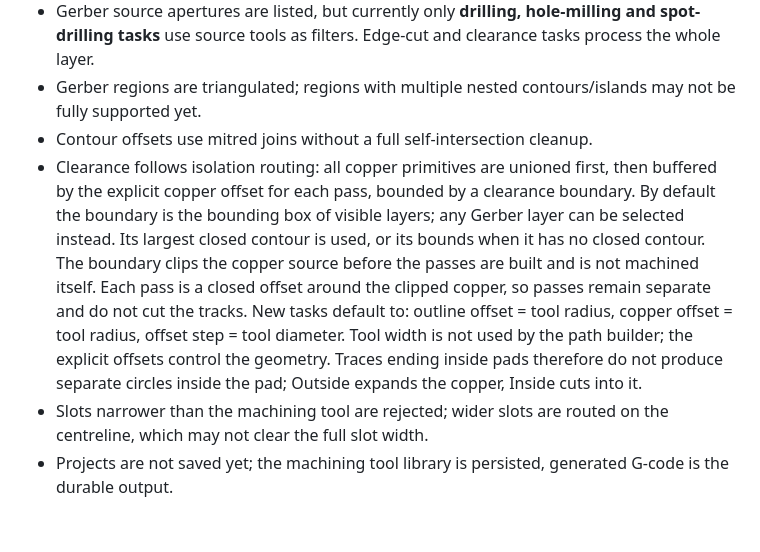
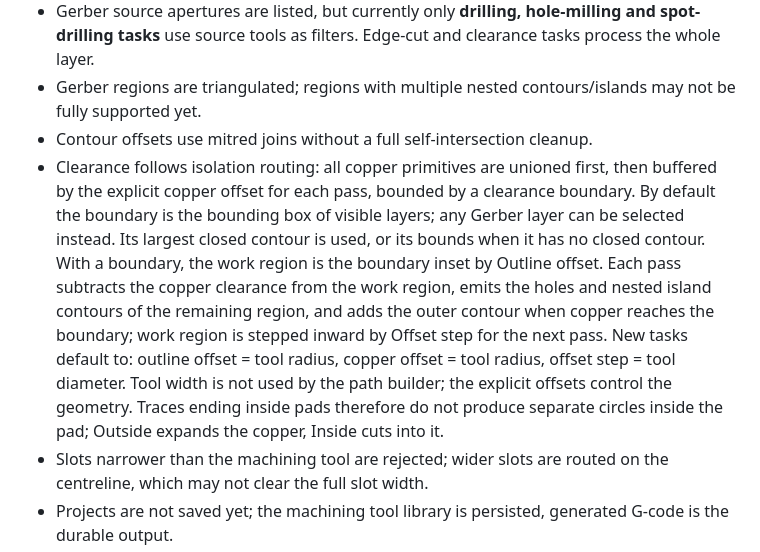
Before and after one commit to andryblack/pcb-cam, a Markdown page: README.md, the part around the change. Rendered like a GitHub page; blank space fills up the shorter version.

```diff
--- a/README.md
+++ b/README.md
@@ -102,7 +102,7 @@ Next:
 - Gerber source apertures are listed, but currently only **drilling, hole-milling and spot-drilling tasks** use source tools as filters. Edge-cut and clearance tasks process the whole layer.
 - Gerber regions are triangulated; regions with multiple nested contours/islands may not be fully supported yet.
 - Contour offsets use mitred joins without a full self-intersection cleanup.
-- Clearance follows isolation routing: all copper primitives are unioned first, then buffered by the explicit copper offset for each pass, bounded by a clearance boundary. By default the boundary is the bounding box of visible layers; any Gerber layer can be selected instead. Its largest closed contour is used, or its bounds when it has no closed contour. The boundary clips the copper source before the passes are built and is not machined itself. Each pass is a closed offset around the clipped copper, so passes remain separate and do not cut the tracks. New tasks default to: outline offset = tool radius, copper offset = tool radius, offset step = tool diameter. Tool width is not used by the path builder; the explicit offsets control the geometry. Traces ending inside pads therefore do not produce separate circles inside the pad; Outside expands the copper, Inside cuts into it.
+- Clearance follows isolation routing: all copper primitives are unioned first, then buffered by the explicit copper offset for each pass, bounded by a clearance boundary. By default the boundary is the bounding box of visible layers; any Gerber layer can be selected instead. Its largest closed contour is used, or its bounds when it has no closed contour. With a boundary, the work region is the boundary inset by Outline offset. Each pass subtracts the copper clearance from the work region, emits the holes and nested island contours of the remaining region, and adds the outer contour when copper reaches the boundary; work region is stepped inward by Offset step for the next pass. New tasks default to: outline offset = tool radius, copper offset = tool radius, offset step = tool diameter. Tool width is not used by the path builder; the explicit offsets control the geometry. Traces ending inside pads therefore do not produce separate circles inside the pad; Outside expands the copper, Inside cuts into it.
 - Slots narrower than the machining tool are rejected; wider slots are routed on the centreline, which may not clear the full slot width.
 - Projects are not saved yet; the machining tool library is persisted, generated G-code is the durable output.
 - G-code is emitted in millimetres with explicit drill/plunge moves. It does not yet include machine-specific headers, work offsets or cutter compensation.
```
Also changed, not shown: docs/clearance-8-passes-zoom.png, docs/clearance-8-passes.png, 4 other files.
